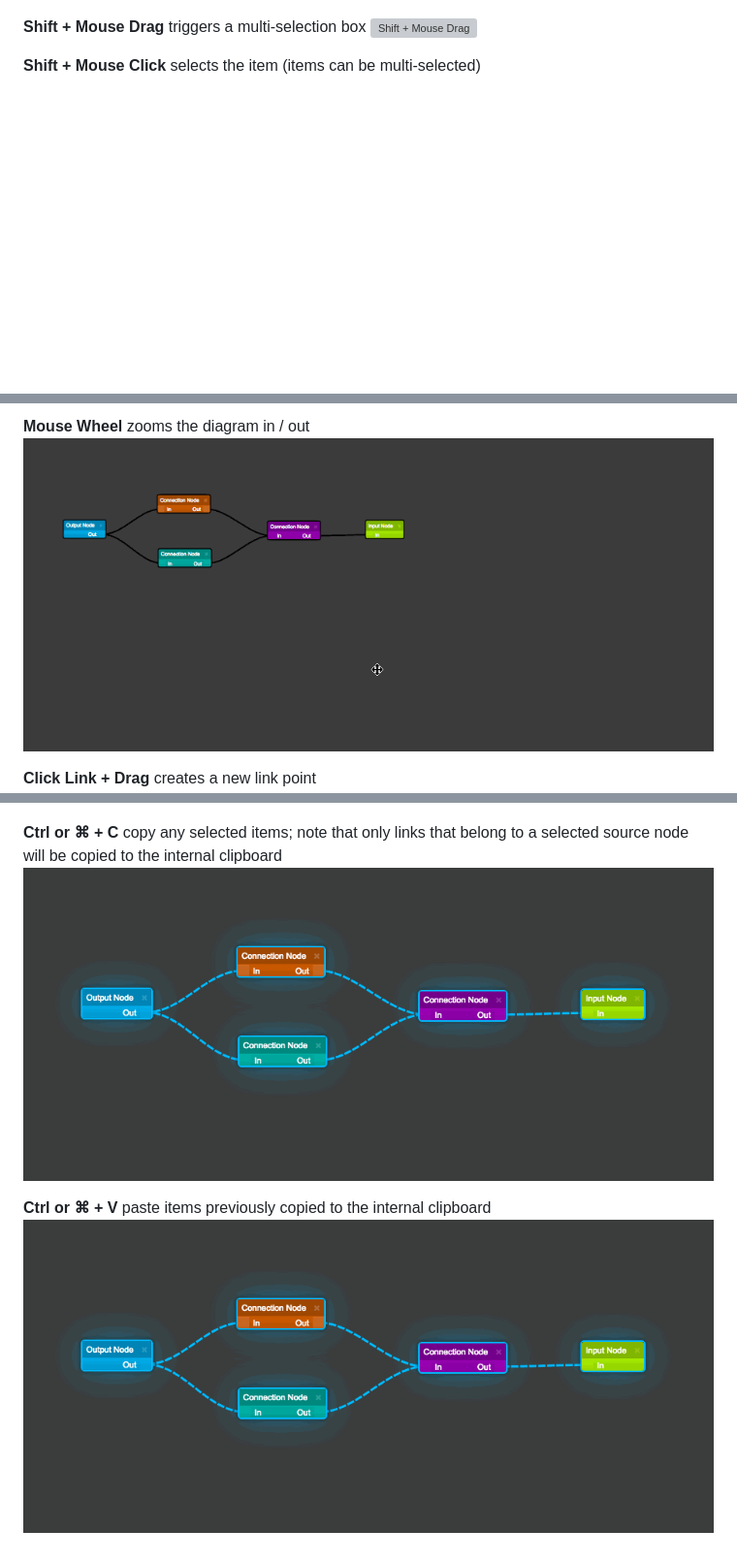
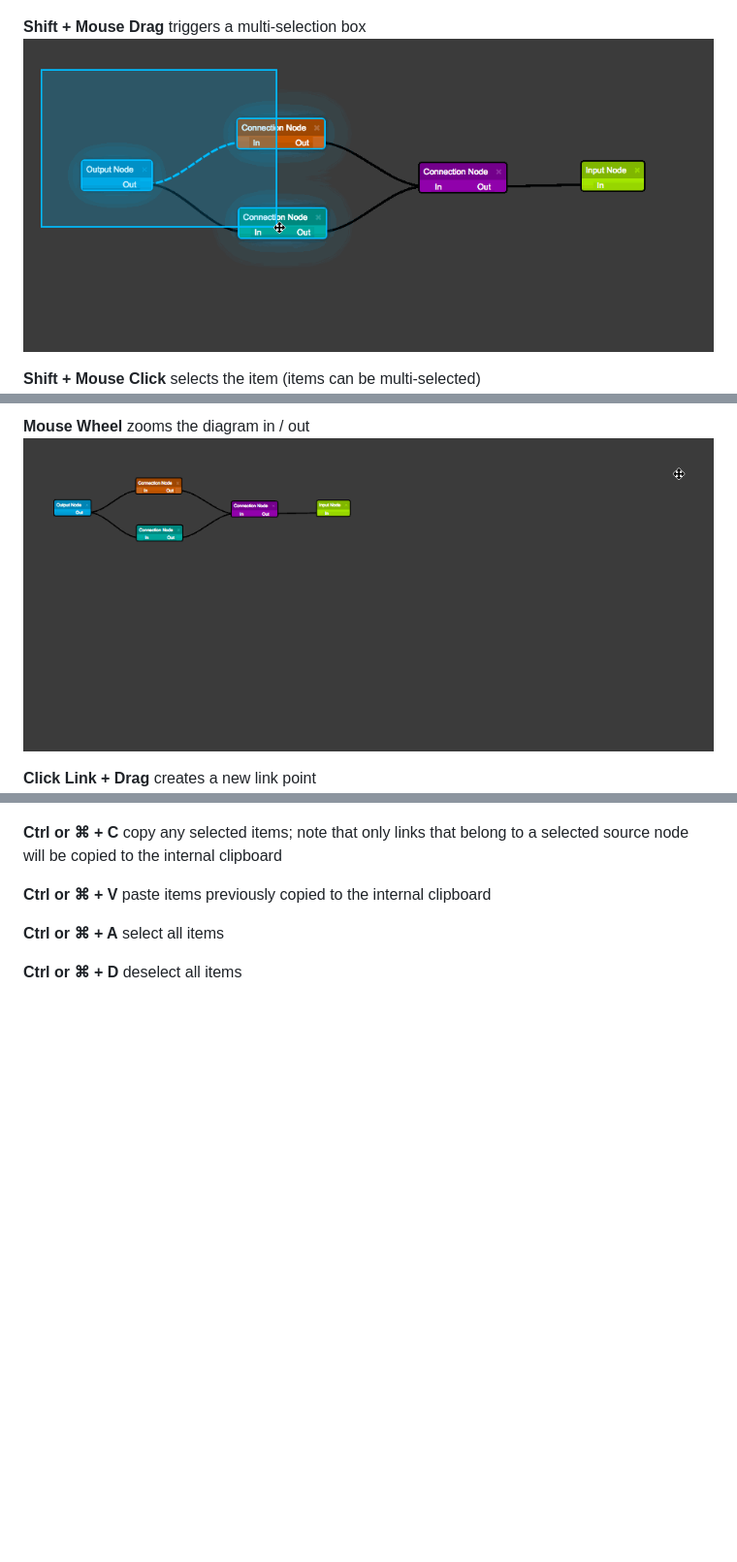
Before and after one commit to silent-sea1119/react-js-diagrams, a Markdown page: README.md, 3 parts joined by grey strips. Shown: that part at 97% size. Rendered like a GitHub page; pictures changed too: images/deselectAll.gif (deleted), images/mouseWheel.gif, images/selectAll.gif (deleted); blank space fills up the shorter version; grey boxes are pictures that could not be loaded.

```diff
--- a/README.md
+++ b/README.md
@@ -81,7 +101,7 @@ __Delete__ removes any selected items
 ![__Delete__](./images/rjdDelete.gif)
 
 __Shift + Mouse Drag__ triggers a multi-selection box
-![Shift + Mouse Drag](./images/mouteDrag.gif)
+![Shift + Mouse Drag](./images/mouseDrag.gif)
 
 __Shift + Mouse Click__ selects the item (items can be multi-selected)
 ![Shift + Mouse Click](./images/shiftClick.gif)
@@ -100,7 +120,9 @@ __Click Node Port + Drag__ creates a new link
 
 __Ctrl or ⌘ + C__ copy any selected items; note that only links that belong to a selected source node will
 be copied to the internal clipboard
-![Ctrl or ⌘ + C](./images/selectAll.gif)
 
 __Ctrl or ⌘ + V__ paste items previously copied to the internal clipboard
-![Ctrl or ⌘ + V](./images/deselectAll.gif)
+
+__Ctrl or ⌘ + A__ select all items
+
+__Ctrl or ⌘ + D__ deselect all items
```
Also changed, not shown: other parts of README.md (+20 -0 lines).
